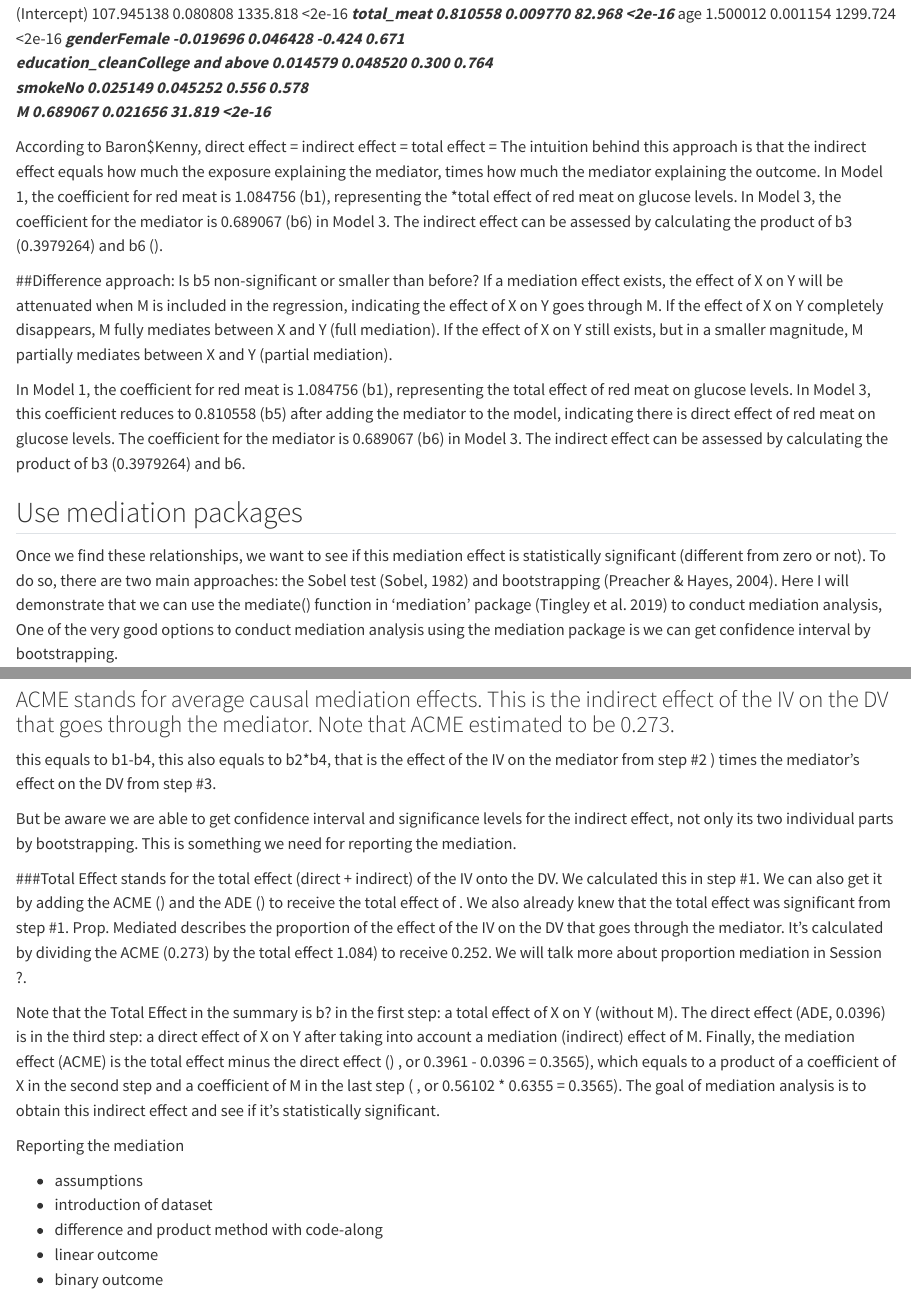
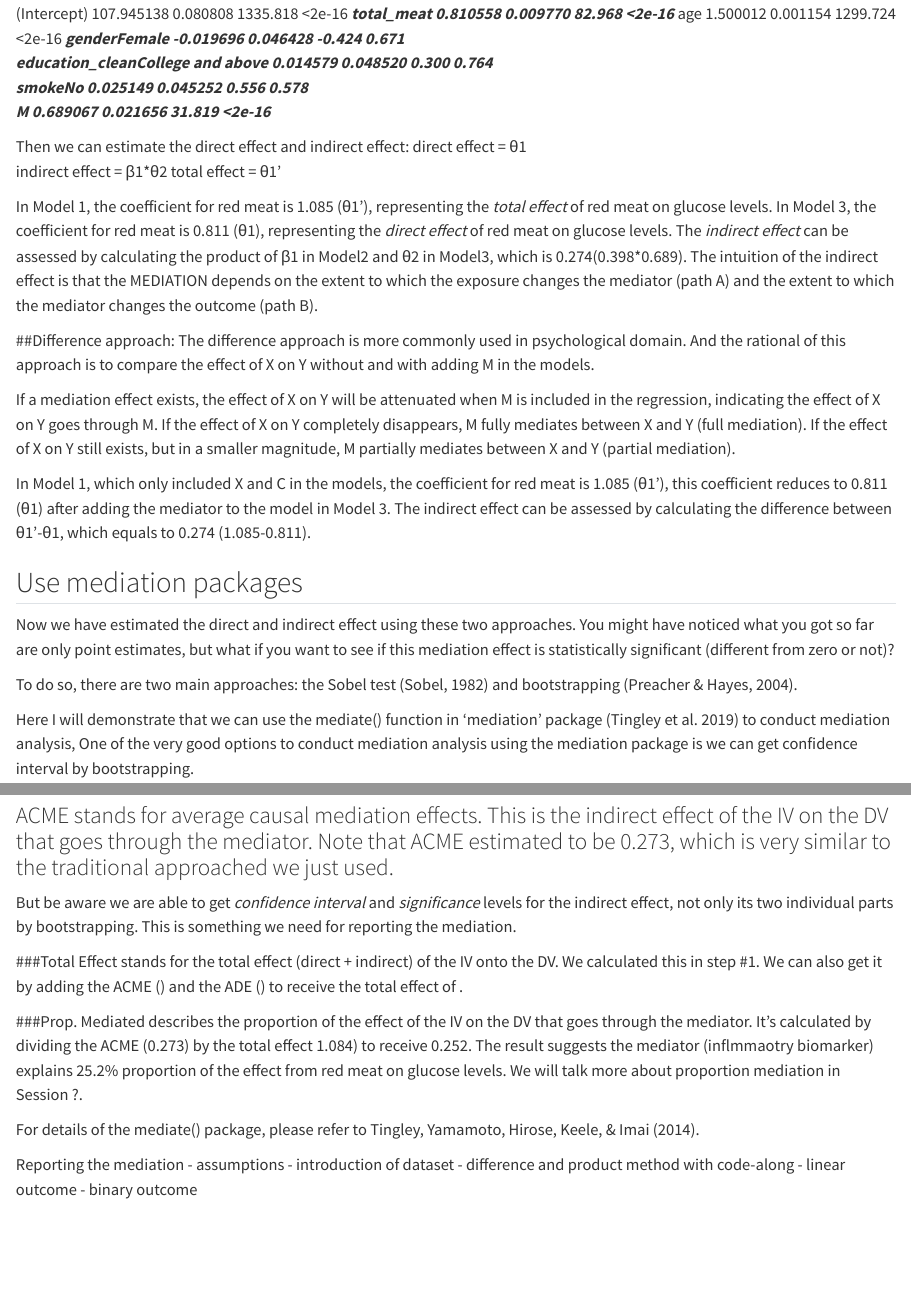
Before and after one commit to steno-aarhus/mediation-analysis-course, a Quarto document (sessions/traditional-mediation-analysis.qmd): the page in a window 1100 px wide, from 4130 px down, and a second part further down, joined at a grey line. Rendered offline with R 4.5, knitr and Pandoc in place of Quarto, with nearby package versions; some code elsewhere in the file could not run offline; long lines of code are wrapped.

Commit message:
more editing

```diff
--- a/sessions/traditional-mediation-analysis.qmd
+++ b/sessions/traditional-mediation-analysis.qmd
@@ -136,28 +136,31 @@ education_cleanCollege and above   0.014579   0.048520    0.300    0.764
 smokeNo                            0.025149   0.045252    0.556    0.578
 M                                  0.689067   0.021656   31.819   <2e-16 ***
 
-According to Baron$Kenny,
-direct effect = \beta1
-indirect effect = \beta*\theta
-total effect = \beta
-The intuition behind this approach is that the indirect effect equals how much the exposure explaining the mediator, times how much the mediator explaining the outcome.
-In Model 1, the coefficient for red meat is 1.084756 (b1), representing the *total effect of red meat on glucose levels.
-In Model 3, the coefficient for the mediator is 0.689067 (b6) in Model 3. The indirect effect can be assessed by calculating the product of b3 (0.3979264) and b6 ().
+Then we can estimate the direct effect and indirect effect:
+direct effect = θ1
+indirect effect = β1*θ2
+total effect = θ1'
 
+In Model 1, the coefficient for red meat is 1.085 (θ1'), representing the *total effect* of red meat on glucose levels.
+In Model 3, the coefficient for red meat is 0.811 (θ1), representing the *direct effect* of red meat on glucose levels.
+The *indirect effect*  can be assessed by calculating the product of β1 in Model2 and θ2 in Model3, which is 0.274(0.398*0.689). The intuition of the indirect effect is that the MEDIATION depends on the extent to which the exposure changes the mediator (path A) and the extent to which the mediator changes the outcome (path B).
 
 
 ##Difference approach:
-Is b5 non-significant or smaller than before?
+The difference approach is more commonly used in psychological domain. And the rational of this approach is to compare the effect of X on Y without and with adding M in the models.
+
 If a mediation effect exists, the effect of X on Y will be attenuated when M is included in the regression, indicating the effect of X on Y goes through M. If the effect of X on Y completely disappears, M fully mediates between X and Y (full mediation). If the effect of X on Y still exists, but in a smaller magnitude, M partially mediates between X and Y (partial mediation).
 
-In Model 1, the coefficient for red meat is 1.084756 (b1), representing the total effect of red meat on glucose levels. In Model 3, this coefficient reduces to 0.810558 (b5) after adding the mediator to the model, indicating there is direct effect of red meat on glucose levels. The coefficient for the mediator is 0.689067 (b6) in Model 3. The indirect effect can be assessed by calculating the product of b3 (0.3979264) and b6.
+In Model 1, which only included X and C in the models, the coefficient for red meat is 1.085 (θ1'), this coefficient reduces to 0.811 (θ1) after adding the mediator to the model in Model 3. The indirect effect can be assessed by calculating the difference between θ1'-θ1, which equals to 0.274 (1.085-0.811).
 
 
 ## Use mediation packages
-Once we find these relationships, we want to see if this mediation effect is statistically significant (different from zero or not). To do so, there are two main approaches: the Sobel test (Sobel, 1982) and bootstrapping (Preacher & Hayes, 2004). Here I will demonstrate that we can use the mediate() function in ‘mediation’ package (Tingley et al. 2019) to conduct mediation analysis, One of the very good options to conduct mediation analysis using the mediation package is we can get confidence interval by bootstrapping.
+Now we have estimated the direct and indirect effect using these two approaches.
+You might have noticed what you got so far are only point estimates, but what if you want to see if this mediation effect is statistically significant (different from zero or not)?
 
-mediate() takes two model objects as input (X → M and X + M → Y) and we need to specify which variable is an IV (treatment) and a mediator (mediator). For bootstrapping, set boot = TRUE and sims to at least 500. After running it, look for ACME (Average Causal Mediation Effects) in the results and see if it’s different from zero. For details of mediate(), please refer to Tingley, Yamamoto, Hirose, Keele, & Imai (2014).
+To do so, there are two main approaches: the Sobel test (Sobel, 1982) and bootstrapping (Preacher & Hayes, 2004).
 
+Here I will demonstrate that we can use the mediate() function in ‘mediation’ package (Tingley et al. 2019) to conduct mediation analysis, One of the very good options to conduct mediation analysis using the mediation package is we can get confidence interval by bootstrapping.
 
 Let’s load up the R packages.
 # Load packages
@@ -197,24 +199,17 @@ Simulations: 100
 ### ADE stands for average direct effects. It describes the direct effect of the IV on the DV. Note this estimate is the same as the coefficient We got in step #3 (0.811). The direct effect of the IV on the DV when controlling for the mediator.
 
 
-### ACME stands for average causal mediation effects. This is the indirect effect of the IV on the DV that goes through the mediator. Note that ACME estimated to be 0.273.
-this equals to b1-b4, this also equals to b2*b4, that is the effect of the IV on the mediator from step #2 ) times the mediator's effect on the DV from step #3.
+### ACME stands for average causal mediation effects. This is the indirect effect of the IV on the DV that goes through the mediator. Note that ACME estimated to be 0.273, which is very similar to the traditional approached we just used.
+But be aware we are able to get *confidence interval* and *significance* levels for the indirect effect, not only its two individual parts by bootstrapping. This is something we need for reporting the mediation.
 
-But be aware we are able to get confidence interval and significance levels for the indirect effect, not only its two individual parts by bootstrapping. This is something we need for reporting the mediation.
+###Total Effect stands for the total effect (direct + indirect) of the IV onto the DV. We calculated this in step #1. We can also get it by adding the ACME () and the ADE () to receive the total effect of .
 
-###Total Effect stands for the total effect (direct + indirect) of the IV onto the DV. We calculated this in step #1. We can also get it by adding the ACME () and the ADE () to receive the total effect of . We also already knew that the total effect was significant from step #1.
-Prop. Mediated describes the proportion of the effect of the IV on the DV that goes through the mediator. It’s calculated by dividing the ACME (0.273) by the total effect 1.084) to receive 0.252. We will talk more about proportion mediation in Session ?.
+###Prop. Mediated describes the proportion of the effect of the IV on the DV that goes through the mediator. It’s calculated by dividing the ACME (0.273) by the total effect 1.084) to receive 0.252. The result suggests the mediator (inflmmaotry biomarker) explains 25.2% proportion of the effect from red meat on glucose levels. We will talk more about proportion mediation in Session ?.
 
-
-
-Note that the Total Effect in the summary  is b? in the first step: a total effect of X on Y (without M). The direct effect (ADE, 0.0396) is in the third step: a direct effect of X on Y after taking into account a mediation (indirect) effect of M. Finally, the mediation effect (ACME) is the total effect minus the direct effect ()
-, or 0.3961 - 0.0396 = 0.3565), which equals to a product of a coefficient of X in the second step and a coefficient of M in the last step (
-, or 0.56102 * 0.6355 = 0.3565). The goal of mediation analysis is to obtain this indirect effect and see if it’s statistically significant.
+For details of the mediate() package, please refer to Tingley, Yamamoto, Hirose, Keele, & Imai (2014).
 
 
 Reporting the mediation
-
-
 - assumptions
 - introduction of dataset
 - difference and product method with code-along
```
Also changed, not shown: sessions/traditional-mediation-analysis.qmd (14 more changed lines).
